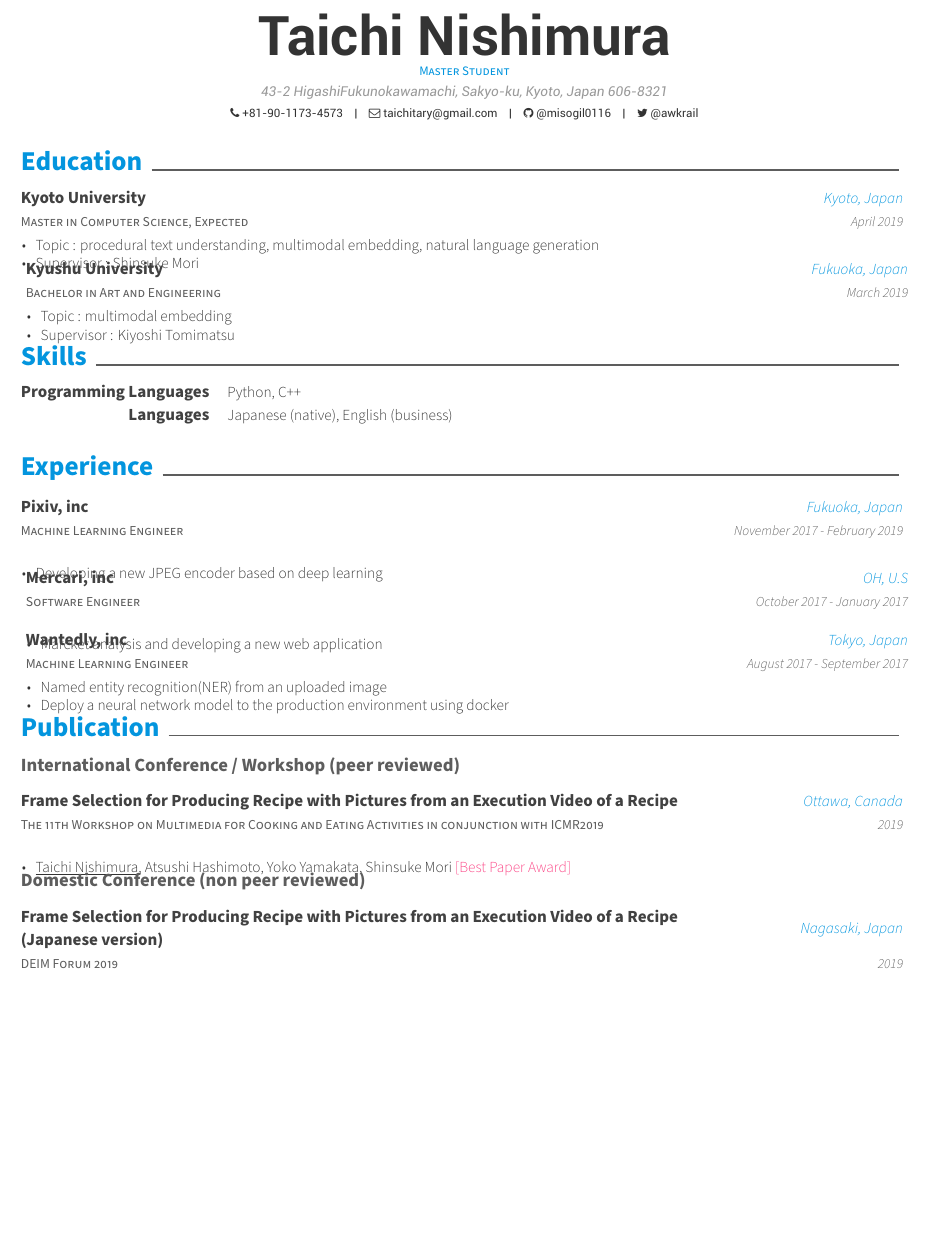
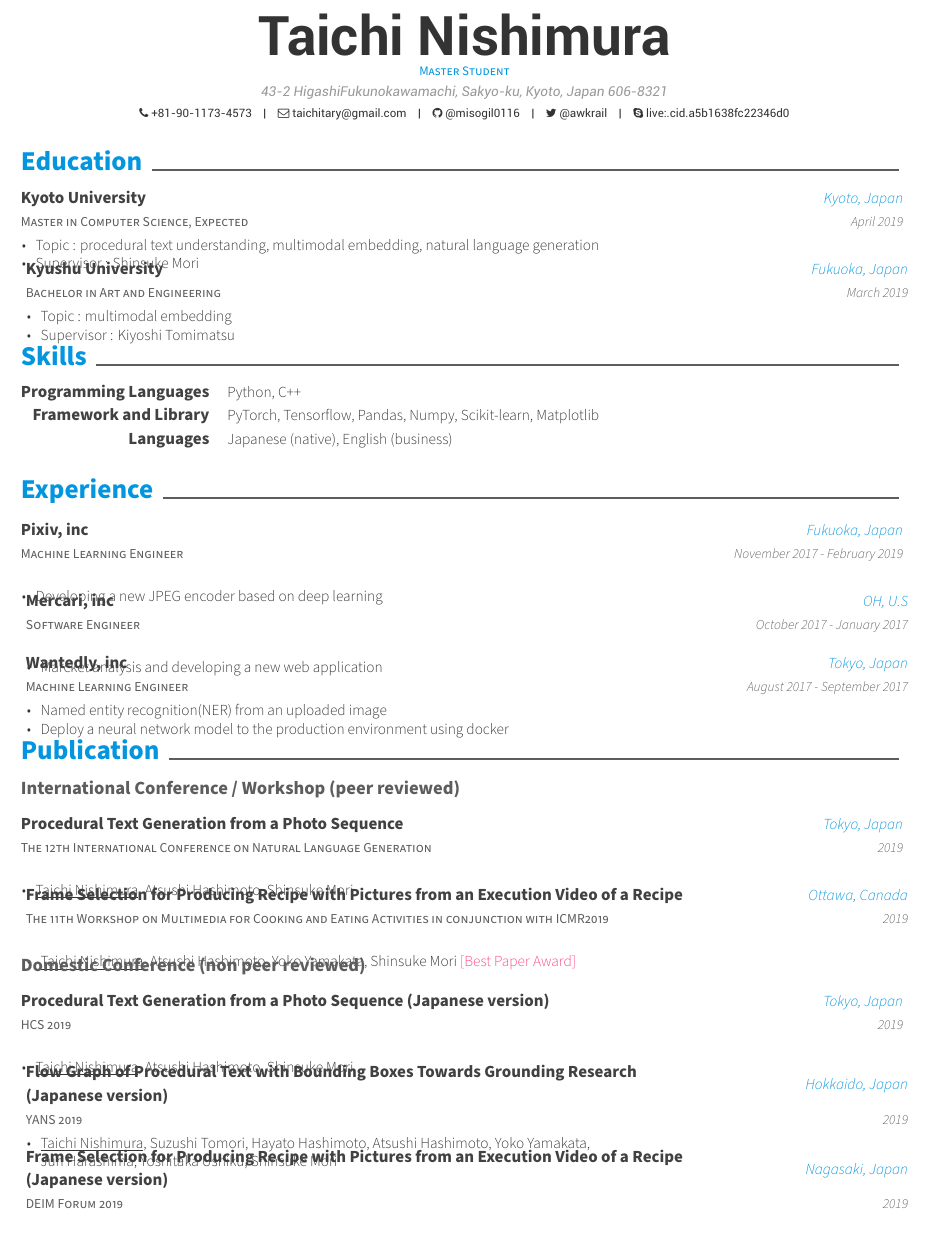
Before and after one commit to awkrail/my_resume, a LaTeX CV (resume.tex, which reads resume/publication.tex, resume/skills.tex): part of the page before the commit and part of page 1 of 2 after it, cut so that both start at the same text, the shorter picture padded with empty space. Compiled offline with XeLaTeX.

Commit message:
Updates from Overleaf

```diff
--- a/resume.tex
+++ b/resume.tex
@@ -70,7 +70,7 @@
 % \gitlab{gitlab-id}
 % \stackoverflow{SO-id}{SO-name}
 \twitter{@awkrail}
-% \skype{skype-id}
+\skype{live:.cid.a5b1638fc22346d0}
 % \reddit{reddit-id}
 % \extrainfo{extra informations}
 
--- a/resume/publication.tex
+++ b/resume/publication.tex
@@ -2,6 +2,16 @@
 \par
 {\bf International Conference / Workshop (peer reviewed)}
 \begin{cventries}
+  \cventry
+    {The 12th International Conference on Natural Language Generation}
+    {Procedural Text Generation from a Photo Sequence}
+    {Tokyo, Japan}
+    {2019}
+    {
+      \begin{cvitems}
+      \item {\underline{Taichi Nishimura}, Atsushi Hashimoto, Shinsuke Mori}
+      \end{cvitems}
+    }
   \cventry
     {The 11th Workshop on Multimedia for Cooking and Eating Activities in conjunction with ICMR2019} % Empty position
     {Frame Selection for Producing Recipe with Pictures from an Execution Video of a Recipe} % Project
@@ -16,6 +26,26 @@
 \par
 {\bf Domestic Conference (non peer reviewed)}
 \begin{cventries}
+  \cventry
+    {HCS 2019} % Empty position
+    {Procedural Text Generation from a Photo Sequence (Japanese version)} % Project
+    {Tokyo, Japan} % Empty location
+    {2019} % Empty date
+    {
+      \begin{cvitems} % Description(s) bullet points
+        \item {\underline{Taichi Nishimura}, Atsushi Hashimoto, Shinsuke Mori}
+      \end{cvitems}
+    }
+  \cventry
+    {YANS 2019} % Empty position
+    {Flow Graph of Procedural Text with Bounding Boxes Towards Grounding Research (Japanese version)} % Project
+    {Hokkaido, Japan} % Empty location
+    {2019} % Empty date
+    {
+      \begin{cvitems} % Description(s) bullet points
+        \item {\underline{Taichi Nishimura}, Suzushi Tomori, Hayato Hashimoto, Atsushi Hashimoto, Yoko Yamakata, \\ Jun Harashima, Yoshitaka Ushiku, Shinsuke Mori}
+      \end{cvitems}
+    }
   \cventry
     {DEIM Forum 2019} % Empty position
     {Frame Selection for Producing Recipe with Pictures from an Execution Video of a Recipe (Japanese version)} % Project
--- a/resume/skills.tex
+++ b/resume/skills.tex
@@ -5,6 +5,9 @@
     {Programming Languages} % Type
     {Python, C++} % Skillset
   \cvskill
+    {Framework and Library}
+    {PyTorch, Tensorflow, Pandas, Numpy, Scikit-learn, Matplotlib}
+  \cvskill
     {Languages} % Type
     {Japanese (native), English (business)} % Skillset
 \end{cvskills}
```
